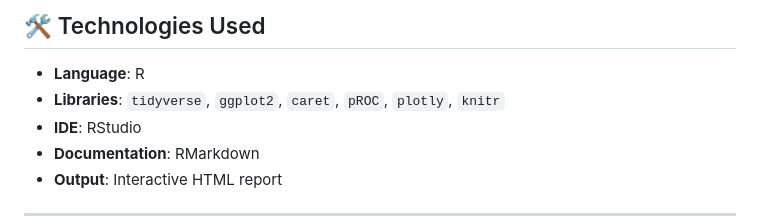
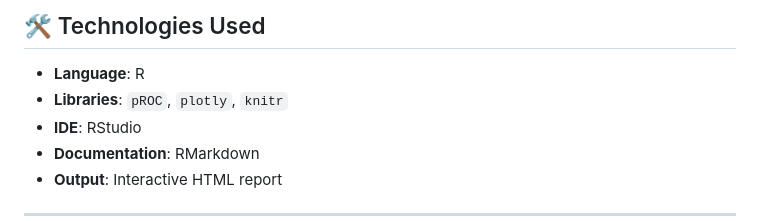
Before and after one commit to snagori28/Supplier-Disruption-Risk-Analysis, a Markdown page: README.md, the part around the change. Rendered like a GitHub page.

```diff
--- a/README.md
+++ b/README.md
@@ -126,7 +126,7 @@ Supplier_Disruption_Risk/
 ## 🛠️ Technologies Used
 
 - **Language**: R
-- **Libraries**: `tidyverse`, `ggplot2`, `caret`, `pROC`, `plotly`, `knitr`
+- **Libraries**: `pROC`, `plotly`, `knitr`
 - **IDE**: RStudio
 - **Documentation**: RMarkdown
 - **Output**: Interactive HTML report
```
